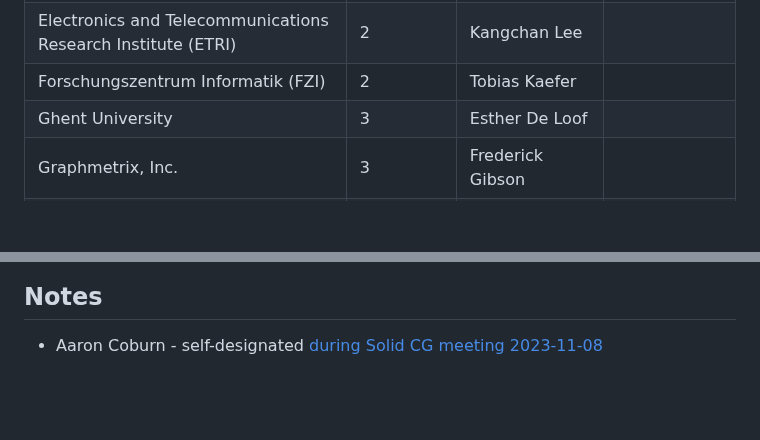
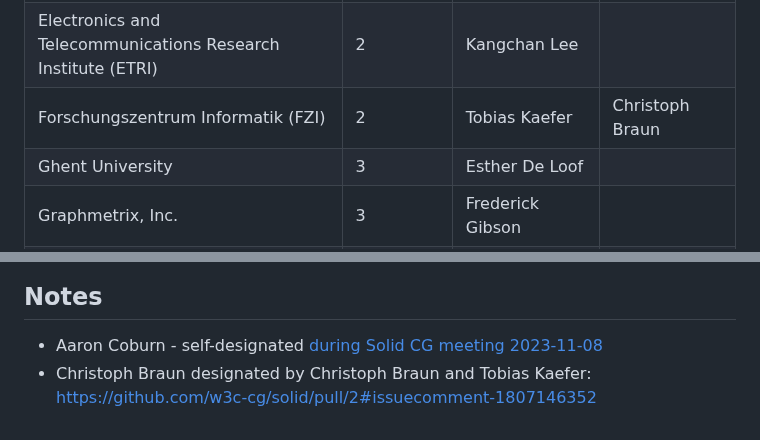
Before and after one commit to w3c-cg/solid, a Markdown page: elections/2023/affiliation-designated-voters.md, 2 parts joined by grey strips. Drawn GitHub-style; blank space fills up the shorter version.

Commit message:
Add Christoph Braun as designated for FZI

```diff
--- a/elections/2023/affiliation-designated-voters.md
+++ b/elections/2023/affiliation-designated-voters.md
@@ -17,7 +17,7 @@ List generated on 2023-11-11 using [solid-ecosystem-monitor](https://github.com/
 | Defense Information Systems Agency                                            | 2       | Jeff Waters             |            |
 | Digita                                                                        | 2       | Tom Haegemans           |            |
 | Electronics and Telecommunications Research Institute (ETRI)                  | 2       | Kangchan Lee            |            |
-| Forschungszentrum Informatik (FZI)                                            | 2       | Tobias Kaefer           |            |
+| Forschungszentrum Informatik (FZI)                                            | 2       | Tobias Kaefer           | Christoph Braun |
 | Ghent University                                                              | 3       | Esther De Loof          |            |
 | Graphmetrix, Inc.                                                             | 3       | Frederick Gibson        |            |
 | Inrupt Inc.                                                                   | 14      | Timea Turdean           | Aaron Coburn |
@@ -36,3 +36,4 @@ List generated on 2023-11-11 using [solid-ecosystem-monitor](https://github.com/
 ## Notes
 
 * Aaron Coburn - self-designated [during Solid CG meeting 2023-11-08](https://github.com/solid/specification/pull/595)
+* Christoph Braun designated by Christoph Braun and Tobias Kaefer: https://github.com/w3c-cg/solid/pull/2#issuecomment-1807146352
```
